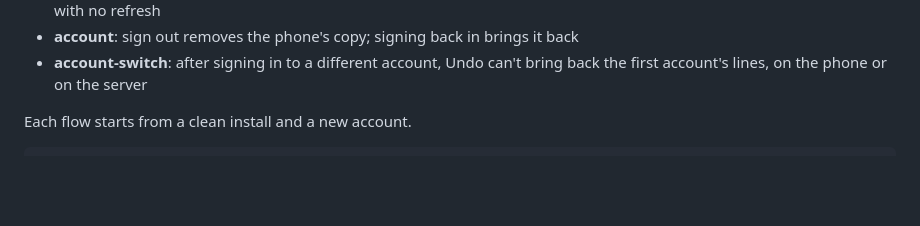
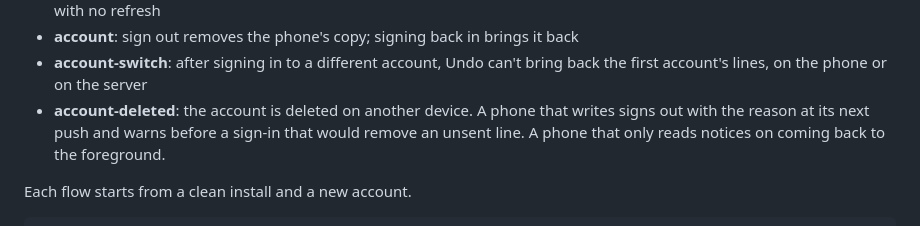
Before and after one commit to zlwaterfield/cue, a Markdown page: mobile/README.md, the part around the change. Rendered like a GitHub page; blank space fills up the shorter version.

Commit message:
List the account-deleted flow in the iPhone README

```diff
--- a/mobile/README.md
+++ b/mobile/README.md
@@ -143,6 +143,9 @@ simulator, against the local sync server:
 - **account**: sign out removes the phone's copy; signing back in brings it back
 - **account-switch**: after signing in to a different account, Undo can't bring back the
   first account's lines, on the phone or on the server
+- **account-deleted**: the account is deleted on another device. A phone that writes signs
+  out with the reason at its next push and warns before a sign-in that would remove an unsent
+  line. A phone that only reads notices on coming back to the foreground.
 
 Each flow starts from a clean install and a new account.
 
```
